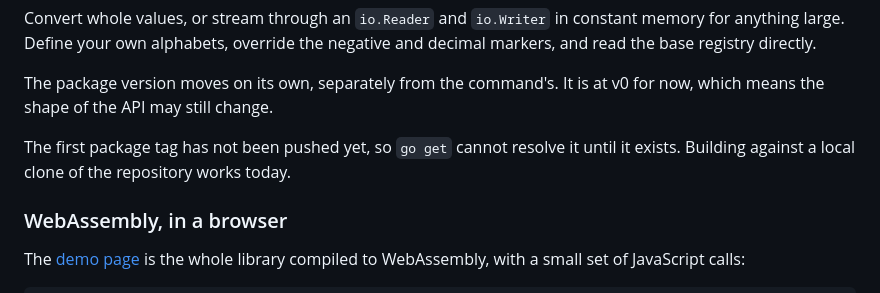
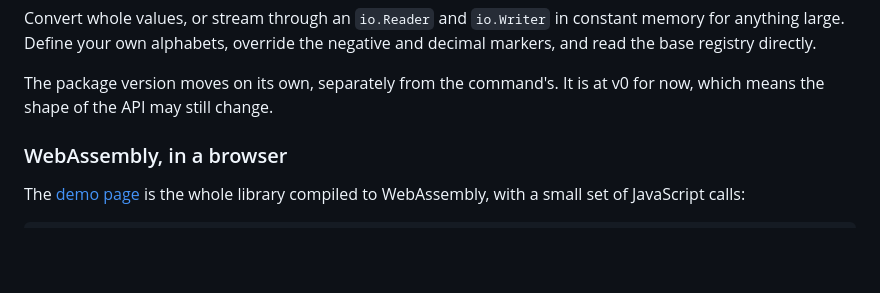
Before and after one commit to jim-collier/convert-base-v2, a Markdown page: README.md, the part around the change. Drawn GitHub-style; blank space fills up the shorter version.

```diff
--- a/README.md
+++ b/README.md
@@ -248,8 +248,6 @@ out, err := convertbase.Convert("86434491232548995369", from, to, -1)
 Convert whole values, or stream through an `io.Reader` and `io.Writer` in constant memory for anything large. Define your own alphabets, override the negative and decimal markers, and read the base registry directly.
 
 The package version moves on its own, separately from the command's. It is at v0 for now, which means the shape of the API may still change.
-
-The first package tag has not been pushed yet, so `go get` cannot resolve it until it exists. Building against a local clone of the repository works today.
 
 ### WebAssembly, in a browser
 
```
Also changed, not shown: changelog.md (+1 -1 lines), project/backlog.md (+5 -5 lines).
